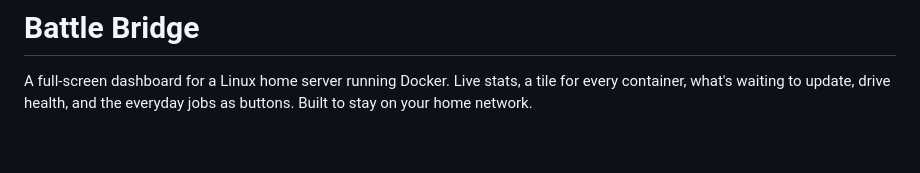
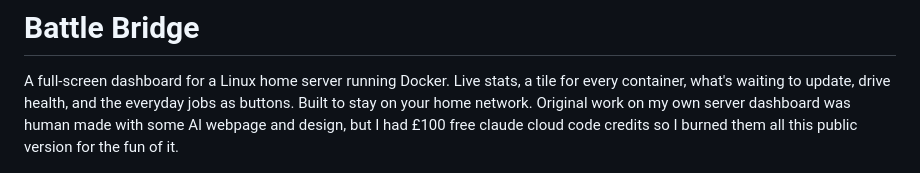
Before and after one commit to DanFraserUK/battle-bridge, a Markdown page: README.md, the part around the change. Rendered like a GitHub page; blank space fills up the shorter version.

```diff
--- a/README.md
+++ b/README.md
@@ -2,7 +2,10 @@
 
 A full-screen dashboard for a Linux home server running Docker.  Live stats,
 a tile for every container, what's waiting to update, drive health, and the
-everyday jobs as buttons.  Built to stay on your home network.
+everyday jobs as buttons.  Built to stay on your home network.  Original
+work on my own server dashboard was human made with some AI webpage and
+design, but I had £100 free claude cloud code credits so I burned them all
+this public version for the fun of it.
 
 ![The bridge at 2560x1440, with made-up data](docs/screenshot.png)
 
```
